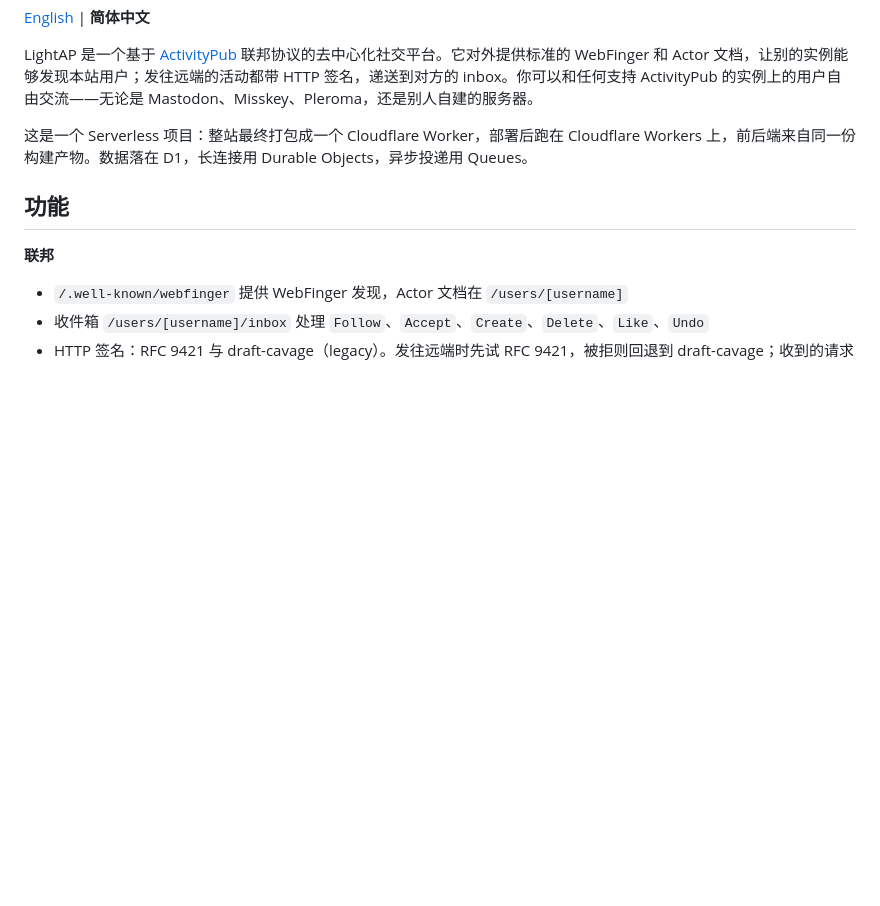
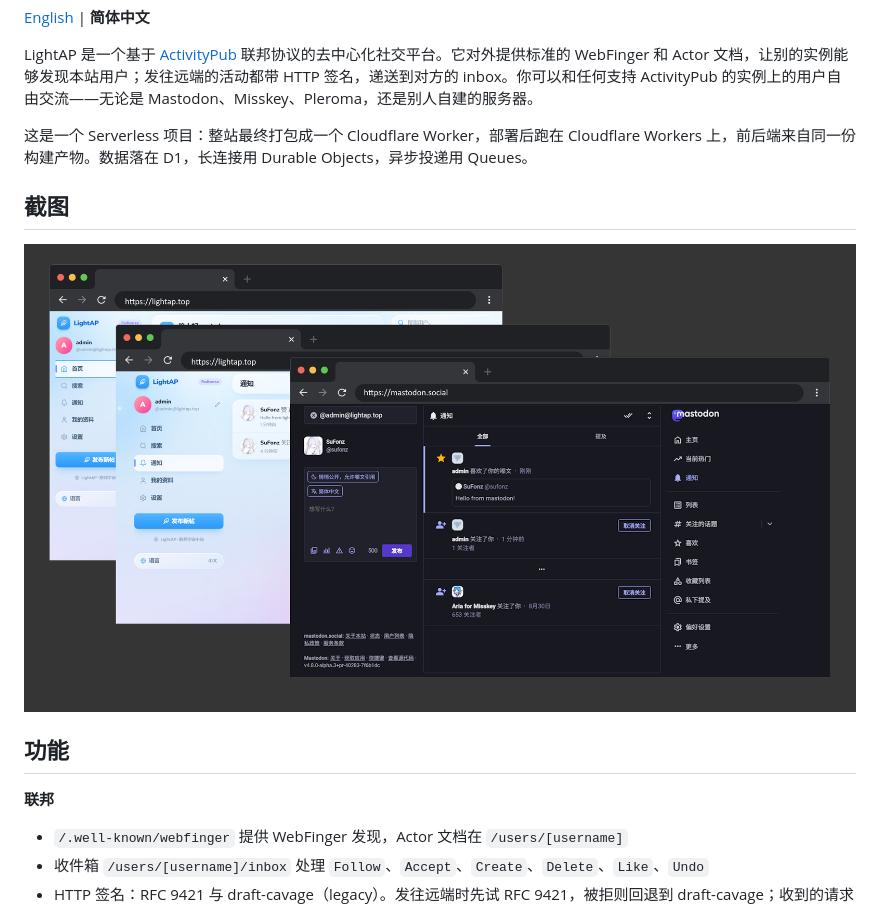
Before and after one commit to SuFonz/lightap, a Markdown page: README.zh-CN.md, the part around the change. GitHub-like rendering; pictures changed too: img/zh/img.png (added); blank space fills up the shorter version.

```diff
--- a/README.zh-CN.md
+++ b/README.zh-CN.md
@@ -10,6 +10,10 @@
 LightAP 是一个基于 [ActivityPub](https://activitypub.rocks/) 联邦协议的去中心化社交平台。它对外提供标准的 WebFinger 和 Actor 文档，让别的实例能够发现本站用户；发往远端的活动都带 HTTP 签名，递送到对方的 inbox。你可以和任何支持 ActivityPub 的实例上的用户自由交流——无论是 Mastodon、Misskey、Pleroma，还是别人自建的服务器。
 
 这是一个 Serverless 项目：整站最终打包成一个 Cloudflare Worker，部署后跑在 Cloudflare Workers 上，前后端来自同一份构建产物。数据落在 D1，长连接用 Durable Objects，异步投递用 Queues。
+
+## 截图
+
+![](./img/zh/img.png)
 
 ## 功能
 
```
Also changed, not shown: README.md (+4 -0 lines), img/en/img.png (added).
